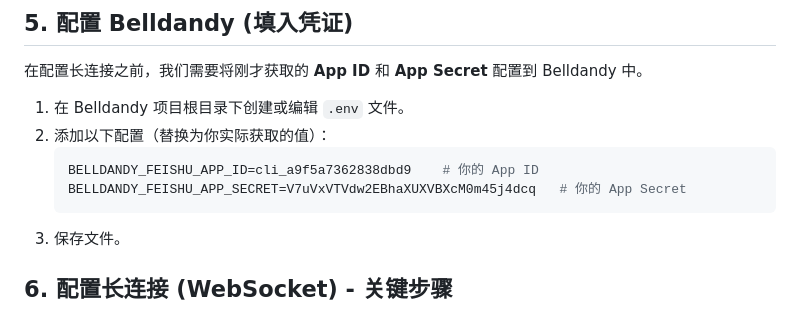
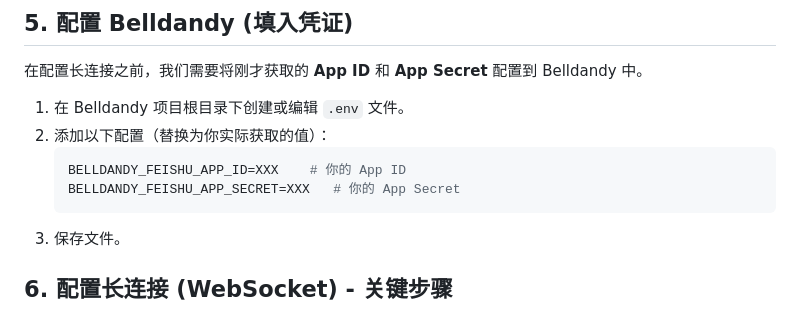
Before and after one commit to vrboyzero/Belldandy, a Markdown page: Belldandy飞书对接说明.md, the part around the change. Rendered like a GitHub page.

````diff
--- a/Belldandy飞书对接说明.md
+++ b/Belldandy飞书对接说明.md
@@ -48,8 +48,8 @@ App Secret:V7uVxVTVdw2EBhaXUXVBXcM0m45j4dcq
 1.  在 Belldandy 项目根目录下创建或编辑 `.env` 文件。
 2.  添加以下配置（替换为你实际获取的值）：
     ```bash
-    BELLDANDY_FEISHU_APP_ID=cli_a9f5a7362838dbd9    # 你的 App ID
-    BELLDANDY_FEISHU_APP_SECRET=V7uVxVTVdw2EBhaXUXVBXcM0m45j4dcq   # 你的 App Secret
+    BELLDANDY_FEISHU_APP_ID=XXX    # 你的 App ID
+    BELLDANDY_FEISHU_APP_SECRET=XXX   # 你的 App Secret
     ```
 3.  保存文件。
 
````
Also changed, not shown: DEVELOPMENT.md (deleted, +0 -513 lines), FEISHU_SETUP.md (deleted, +0 -77 lines).
